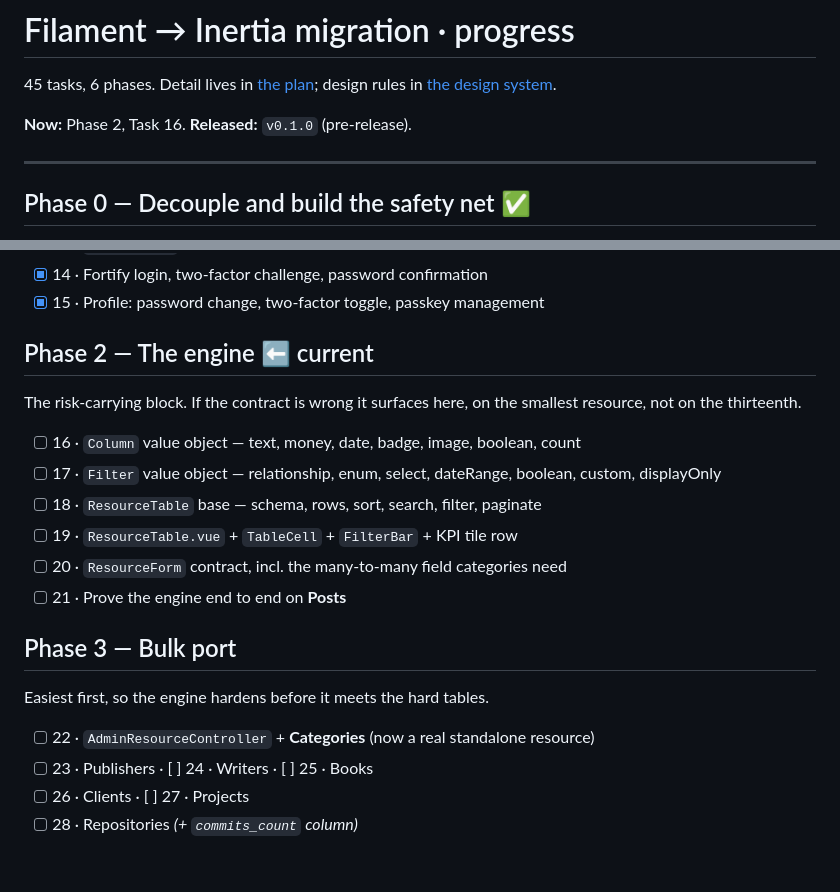
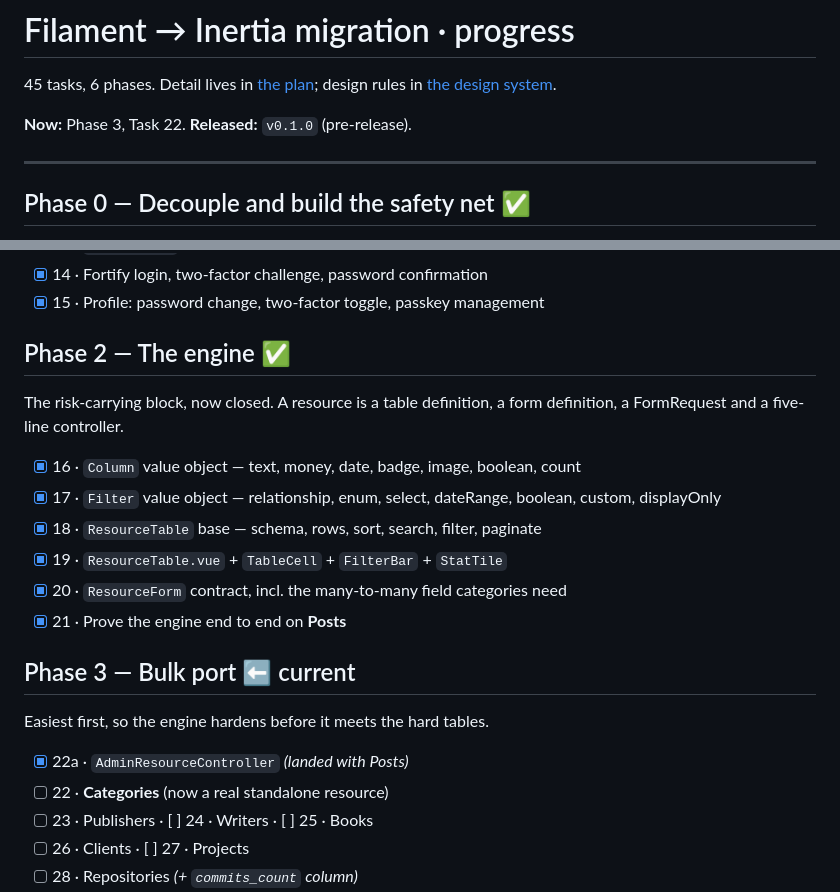
Before and after one commit to mnurullahsaglam/myblog, a Markdown page: docs/superpowers/TODO.md, 2 parts joined by grey strips. GitHub-like rendering; blank space fills up the shorter version.

Commit message:
Mark Phase 2 complete

```diff
--- a/docs/superpowers/TODO.md
+++ b/docs/superpowers/TODO.md
@@ -4,7 +4,7 @@
 [the plan](plans/2026-09-18-filament-to-inertia-vue.md); design rules in
 [the design system](design-system.md).
 
-**Now:** Phase 2, Task 16. **Released:** `v0.1.0` (pre-release).
+**Now:** Phase 3, Task 22. **Released:** `v0.1.0` (pre-release).
 
 ---
 
@@ -30,23 +30,24 @@
 - [x] 14 · Fortify login, two-factor challenge, password confirmation
 - [x] 15 · Profile: password change, two-factor toggle, passkey management
 
-## Phase 2 — The engine ⬅ current
+## Phase 2 — The engine ✅
 
-The risk-carrying block. If the contract is wrong it surfaces here, on the
-smallest resource, not on the thirteenth.
+The risk-carrying block, now closed. A resource is a table definition, a form
+definition, a FormRequest and a five-line controller.
 
-- [ ] 16 · `Column` value object — text, money, date, badge, image, boolean, count
-- [ ] 17 · `Filter` value object — relationship, enum, select, dateRange, boolean, custom, displayOnly
-- [ ] 18 · `ResourceTable` base — schema, rows, sort, search, filter, paginate
-- [ ] 19 · `ResourceTable.vue` + `TableCell` + `FilterBar` + KPI tile row
-- [ ] 20 · `ResourceForm` contract, incl. the many-to-many field categories need
-- [ ] 21 · Prove the engine end to end on **Posts**
+- [x] 16 · `Column` value object — text, money, date, badge, image, boolean, count
+- [x] 17 · `Filter` value object — relationship, enum, select, dateRange, boolean, custom, displayOnly
+- [x] 18 · `ResourceTable` base — schema, rows, sort, search, filter, paginate
+- [x] 19 · `ResourceTable.vue` + `TableCell` + `FilterBar` + `StatTile`
+- [x] 20 · `ResourceForm` contract, incl. the many-to-many field categories need
+- [x] 21 · Prove the engine end to end on **Posts**
 
-## Phase 3 — Bulk port
+## Phase 3 — Bulk port ⬅ current
 
 Easiest first, so the engine hardens before it meets the hard tables.
 
-- [ ] 22 · `AdminResourceController` + **Categories** (now a real standalone resource)
+- [x] 22a · `AdminResourceController` *(landed with Posts)*
+- [ ] 22 · **Categories** (now a real standalone resource)
 - [ ] 23 · Publishers · [ ] 24 · Writers · [ ] 25 · Books
 - [ ] 26 · Clients · [ ] 27 · Projects
 - [ ] 28 · Repositories *(+ `commits_count` column)*
```
